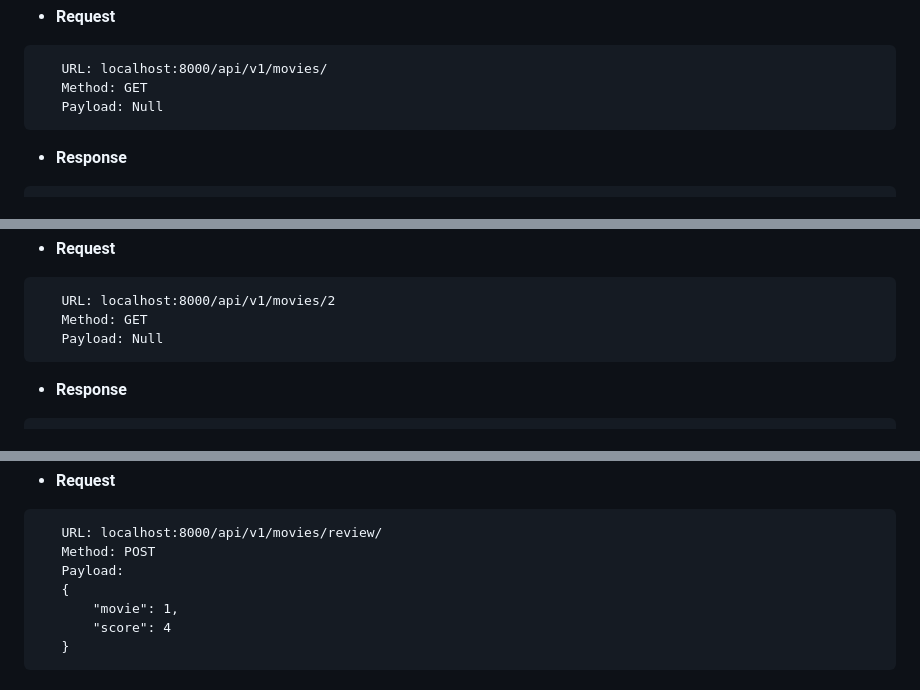
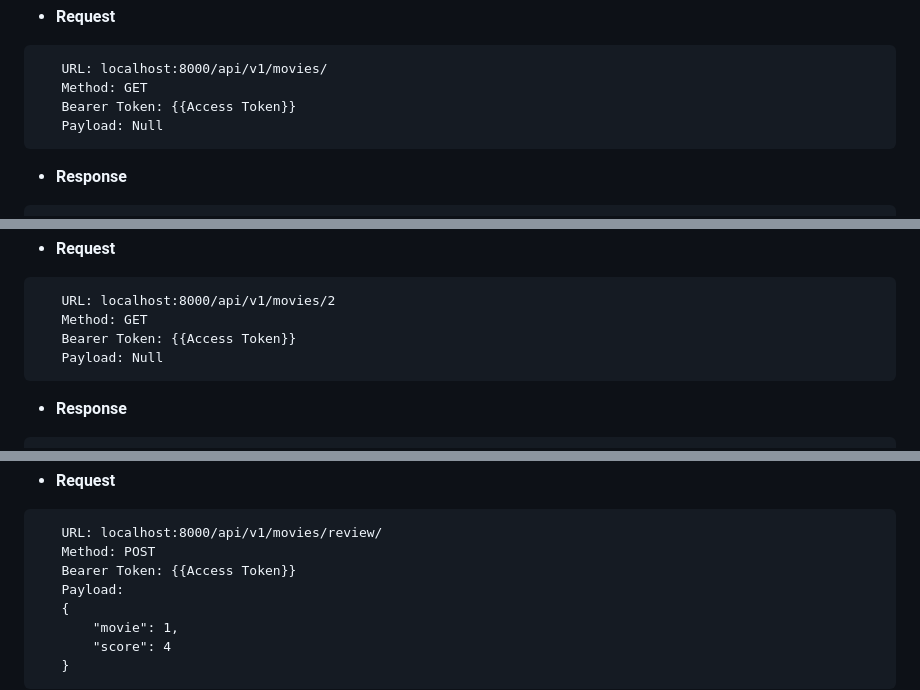
Before and after one commit to genistat-ag/movie-database-assessment, a Markdown page: document.md, 3 parts joined by grey strips. GitHub-like rendering.

````diff
--- a/document.md
+++ b/document.md
@@ -127,6 +130,7 @@ Password: su
 ```
    URL: localhost:8000/api/v1/movies/
    Method: GET
+   Bearer Token: {{Access Token}}
    Payload: Null
 ```
 - **Response**
@@ -175,6 +179,7 @@ Password: su
 ```
    URL: localhost:8000/api/v1/movies/2
    Method: GET
+   Bearer Token: {{Access Token}}
    Payload: Null
 ```
 - **Response**
@@ -196,6 +201,7 @@ Password: su
 ```
    URL: localhost:8000/api/v1/movies/review/
    Method: POST
+   Bearer Token: {{Access Token}}
    Payload:
    {
        "movie": 1,
````
Also changed, not shown: other parts of document.md (+5 -1 lines).
